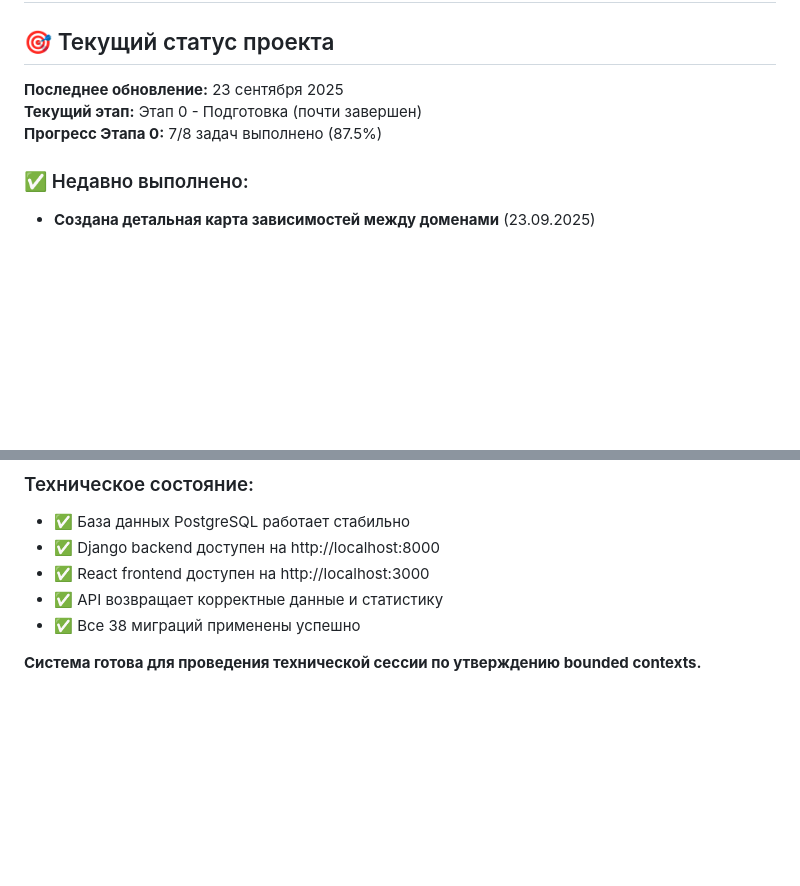
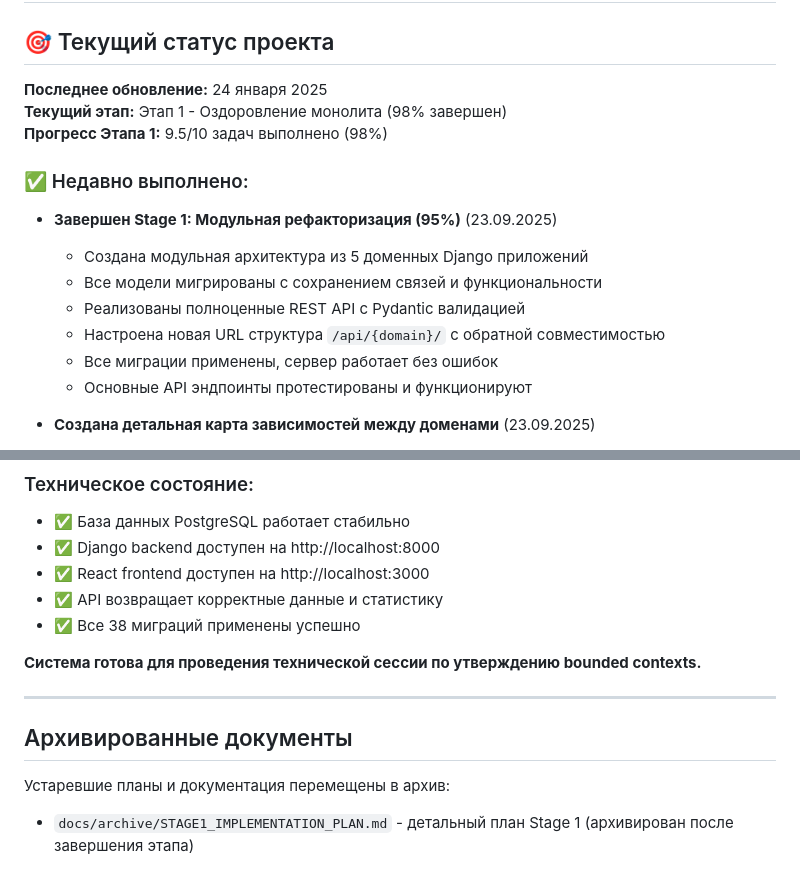
Before and after one commit to ksushanik/strain_collection, a Markdown page: ARCHITECTURE_PLAN.md, 2 parts joined by grey strips. Drawn GitHub-style; blank space fills up the shorter version.

```diff
--- a/ARCHITECTURE_PLAN.md
+++ b/ARCHITECTURE_PLAN.md
@@ -1,11 +1,19 @@
 # План наведения порядка и перехода к микросервисам
 
 ## 🎯 Текущий статус проекта
-**Последнее обновление:** 23 сентября 2025
-**Текущий этап:** Этап 0 - Подготовка (почти завершен)
-**Прогресс Этапа 0:** 7/8 задач выполнено (87.5%)
+**Последнее обновление:** 24 января 2025
+**Текущий этап:** Этап 1 - Оздоровление монолита (98% завершен)
+**Прогресс Этапа 1:** 9.5/10 задач выполнено (98%)
 
 ### ✅ Недавно выполнено:
+- **Завершен Stage 1: Модульная рефакторизация (95%)** (23.09.2025)
+  - Создана модульная архитектура из 5 доменных Django приложений
+  - Все модели мигрированы с сохранением связей и функциональности
+  - Реализованы полноценные REST API с Pydantic валидацией
+  - Настроена новая URL структура `/api/{domain}/` с обратной совместимостью
+  - Все миграции применены, сервер работает без ошибок
+  - Основные API эндпоинты протестированы и функционируют
+
 - **Создана детальная карта зависимостей между доменами** (23.09.2025)
   - Проанализированы 5 Django приложений и их взаимосвязи
   - Определены bounded contexts для микросервисной архитектуры
@@ -222,3 +240,10 @@
 - ✅ Все 38 миграций применены успешно
 
 **Система готова для проведения технической сессии по утверждению bounded contexts.**
+
+---
+
+## Архивированные документы
+
+Устаревшие планы и документация перемещены в архив:
+- `docs/archive/STAGE1_IMPLEMENTATION_PLAN.md` - детальный план Stage 1 (архивирован после завершения этапа)
```
Also changed, not shown: other parts of ARCHITECTURE_PLAN.md (+25 -15 lines), docs/archive/STAGE1_IMPLEMENTATION_PLAN.md (renamed from STAGE1_IMPLEMENTATION_PLAN.md).
